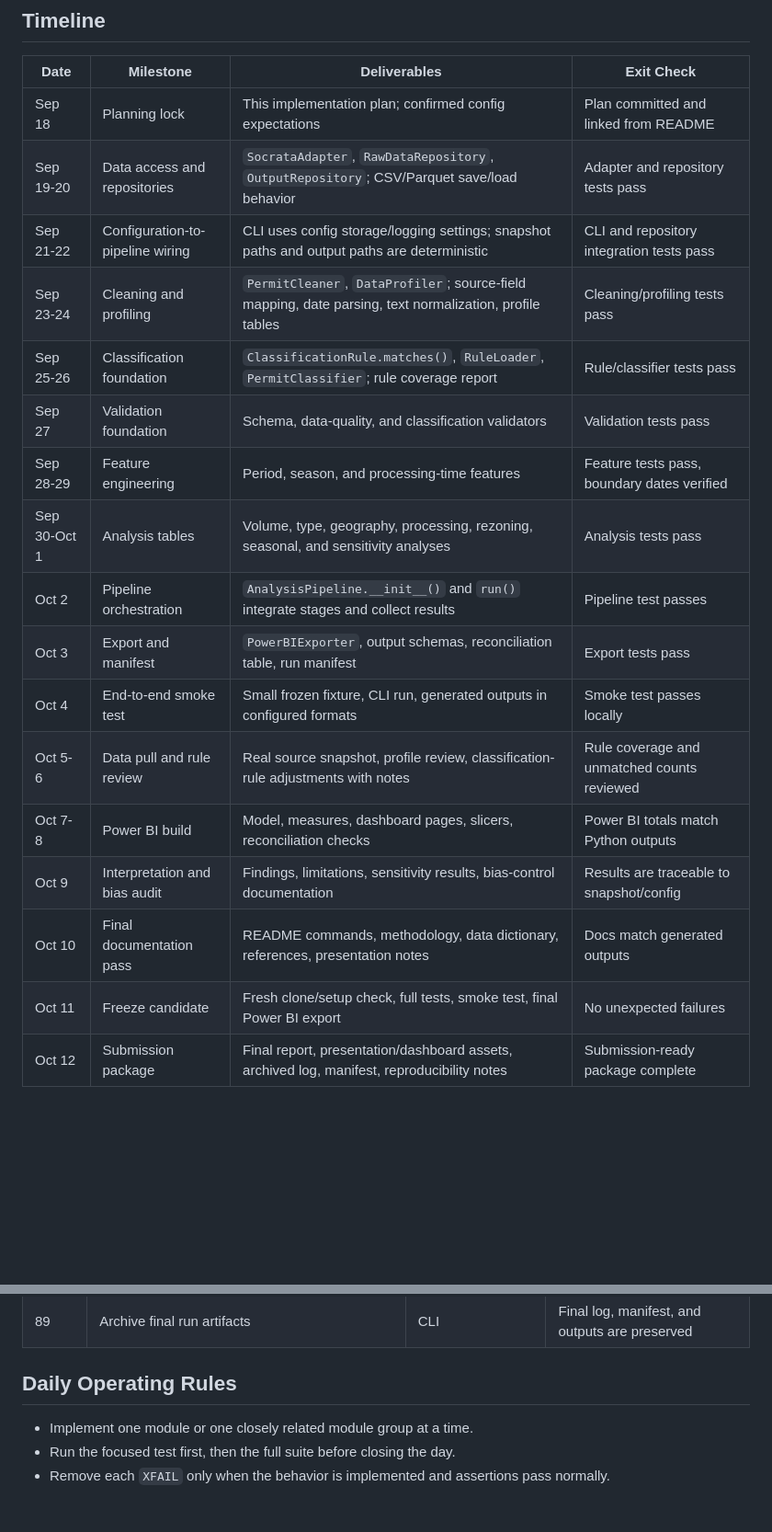
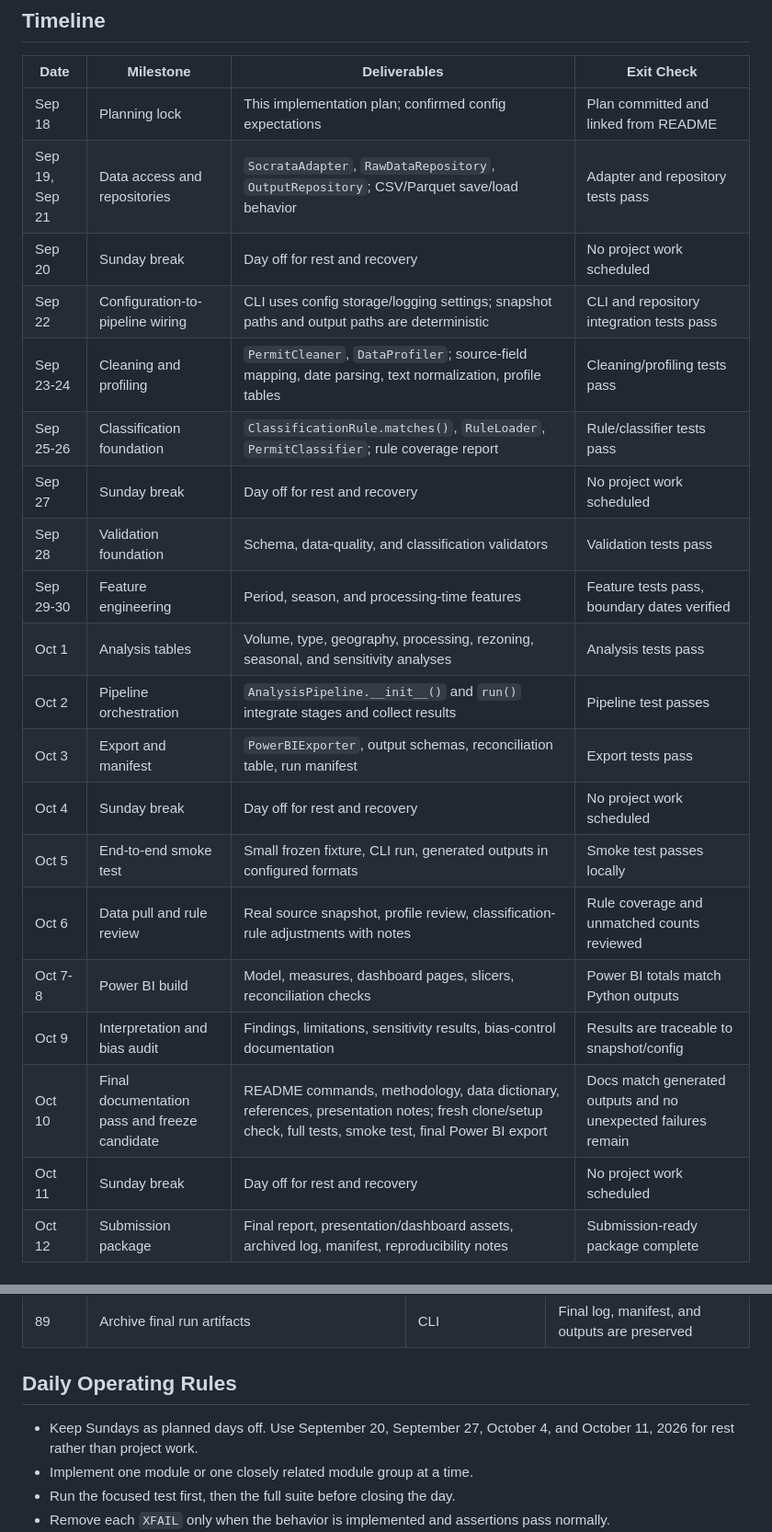
Before and after one commit to alby1976/Data110_DP_Activity, a Markdown page: docs/IMPLEMENTATION_PLAN.md, 2 parts joined by grey strips. Shown at 92% size. Rendered like a GitHub page; blank space fills up the shorter version.

Commit message:
docs(plan): update implementation timeline and add scheduled rest days
Adjust implementation milestones to include planned Sunday breaks (Sep 20, Sep 27, Oct 4, Oct 11). Merge final documentation pass and freeze candidate into a single milestone (Oct 10). Update daily operating rules to emphasize scheduled rest days.

Signed-off-by: Albert Leung <1319401+alby1976@users.noreply.github.com>

```diff
--- a/docs/IMPLEMENTATION_PLAN.md
+++ b/docs/IMPLEMENTATION_PLAN.md
@@ -43,21 +43,24 @@ The project is complete when:
 | Date | Milestone | Deliverables | Exit Check |
 |---|---|---|---|
 | Sep 18 | Planning lock | This implementation plan; confirmed config expectations | Plan committed and linked from README |
-| Sep 19-20 | Data access and repositories | `SocrataAdapter`, `RawDataRepository`, `OutputRepository`; CSV/Parquet save/load behavior | Adapter and repository tests pass |
-| Sep 21-22 | Configuration-to-pipeline wiring | CLI uses config storage/logging settings; snapshot paths and output paths are deterministic | CLI and repository integration tests pass |
+| Sep 19, Sep 21 | Data access and repositories | `SocrataAdapter`, `RawDataRepository`, `OutputRepository`; CSV/Parquet save/load behavior | Adapter and repository tests pass |
+| Sep 20 | Sunday break | Day off for rest and recovery | No project work scheduled |
+| Sep 22 | Configuration-to-pipeline wiring | CLI uses config storage/logging settings; snapshot paths and output paths are deterministic | CLI and repository integration tests pass |
 | Sep 23-24 | Cleaning and profiling | `PermitCleaner`, `DataProfiler`; source-field mapping, date parsing, text normalization, profile tables | Cleaning/profiling tests pass |
 | Sep 25-26 | Classification foundation | `ClassificationRule.matches()`, `RuleLoader`, `PermitClassifier`; rule coverage report | Rule/classifier tests pass |
-| Sep 27 | Validation foundation | Schema, data-quality, and classification validators | Validation tests pass |
-| Sep 28-29 | Feature engineering | Period, season, and processing-time features | Feature tests pass, boundary dates verified |
-| Sep 30-Oct 1 | Analysis tables | Volume, type, geography, processing, rezoning, seasonal, and sensitivity analyses | Analysis tests pass |
+| Sep 27 | Sunday break | Day off for rest and recovery | No project work scheduled |
+| Sep 28 | Validation foundation | Schema, data-quality, and classification validators | Validation tests pass |
+| Sep 29-30 | Feature engineering | Period, season, and processing-time features | Feature tests pass, boundary dates verified |
+| Oct 1 | Analysis tables | Volume, type, geography, processing, rezoning, seasonal, and sensitivity analyses | Analysis tests pass |
 | Oct 2 | Pipeline orchestration | `AnalysisPipeline.__init__()` and `run()` integrate stages and collect results | Pipeline test passes |
 | Oct 3 | Export and manifest | `PowerBIExporter`, output schemas, reconciliation table, run manifest | Export tests pass |
-| Oct 4 | End-to-end smoke test | Small frozen fixture, CLI run, generated outputs in configured formats | Smoke test passes locally |
-| Oct 5-6 | Data pull and rule review | Real source snapshot, profile review, classification-rule adjustments with notes | Rule coverage and unmatched counts reviewed |
+| Oct 4 | Sunday break | Day off for rest and recovery | No project work scheduled |
+| Oct 5 | End-to-end smoke test | Small frozen fixture, CLI run, generated outputs in configured formats | Smoke test passes locally |
+| Oct 6 | Data pull and rule review | Real source snapshot, profile review, classification-rule adjustments with notes | Rule coverage and unmatched counts reviewed |
 | Oct 7-8 | Power BI build | Model, measures, dashboard pages, slicers, reconciliation checks | Power BI totals match Python outputs |
 | Oct 9 | Interpretation and bias audit | Findings, limitations, sensitivity results, bias-control documentation | Results are traceable to snapshot/config |
-| Oct 10 | Final documentation pass | README commands, methodology, data dictionary, references, presentation notes | Docs match generated outputs |
-| Oct 11 | Freeze candidate | Fresh clone/setup check, full tests, smoke test, final Power BI export | No unexpected failures |
+| Oct 10 | Final documentation pass and freeze candidate | README commands, methodology, data dictionary, references, presentation notes; fresh clone/setup check, full tests, smoke test, final Power BI export | Docs match generated outputs and no unexpected failures remain |
+| Oct 11 | Sunday break | Day off for rest and recovery | No project work scheduled |
 | Oct 12 | Submission package | Final report, presentation/dashboard assets, archived log, manifest, reproducibility notes | Submission-ready package complete |
 
 ## Work Breakdown
@@ -248,6 +251,8 @@ sanity checks that will later be converted into source code, tests, or documente
 
 ## Daily Operating Rules
 
+- Keep Sundays as planned days off. Use September 20, September 27, October 4, and
+  October 11, 2026 for rest rather than project work.
 - Implement one module or one closely related module group at a time.
 - Run the focused test first, then the full suite before closing the day.
 - Remove each `XFAIL` only when the behavior is implemented and assertions pass normally.
```
